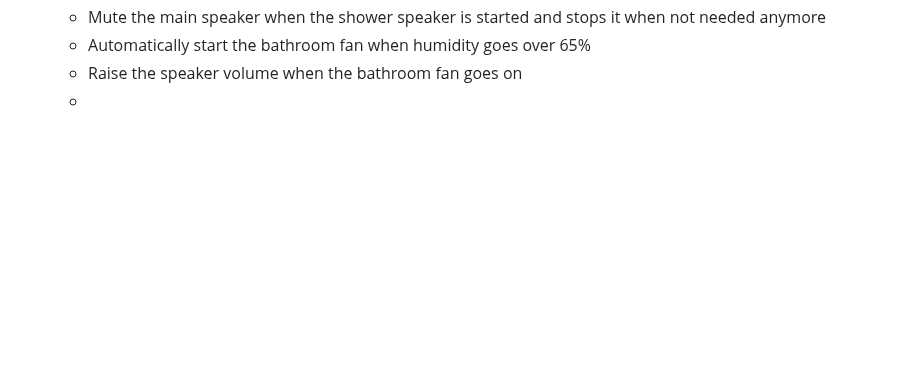
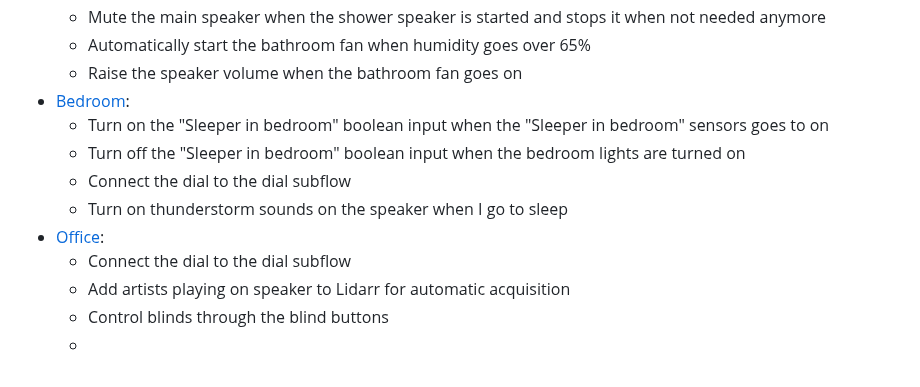
Before and after one commit to maxi1134/Home-Assistant-Config, a Markdown page: documentation/automations_list_v2.md, the part around one of its changes. Drawn GitHub-style; blank space fills up the shorter version.

Commit message:
More node-red updates

```diff
--- a/documentation/automations_list_v2.md
+++ b/documentation/automations_list_v2.md
@@ -85,4 +86,13 @@
   - Mute the main speaker when the shower speaker is started and stops it when not needed anymore
   - Automatically start the bathroom fan when humidity goes over 65%
   - Raise the speaker volume when the bathroom fan goes on
+- [Bedroom](/node-red/flows/Bedroom.json):
+   - Turn on the "Sleeper in bedroom" boolean input when the "Sleeper in bedroom" sensors goes to on
+   - Turn off the "Sleeper in bedroom" boolean input when the bedroom lights are turned on
+   - Connect the dial to the dial subflow
+   - Turn on thunderstorm sounds on the speaker when I go to sleep
+- [Office](/node-red/flows/Office.json):
+  - Connect the dial to the dial subflow
+  - Add artists playing on speaker to Lidarr for automatic acquisition
+  - Control blinds through the blind buttons
   -
```
Also changed, not shown: other parts of documentation/automations_list_v2.md (+1 -0 lines).
